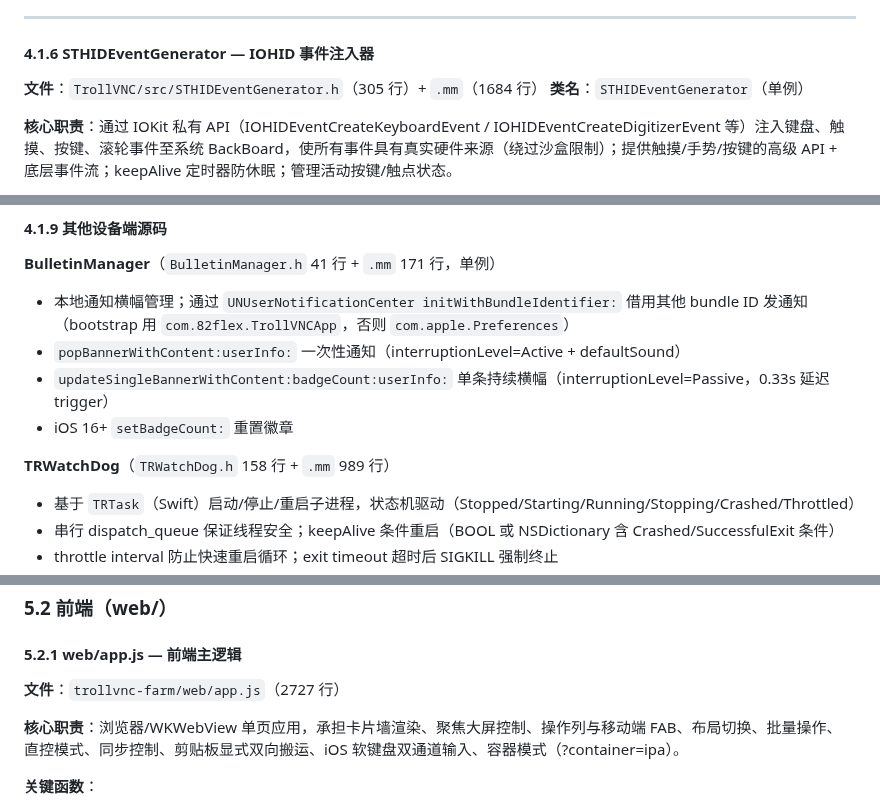
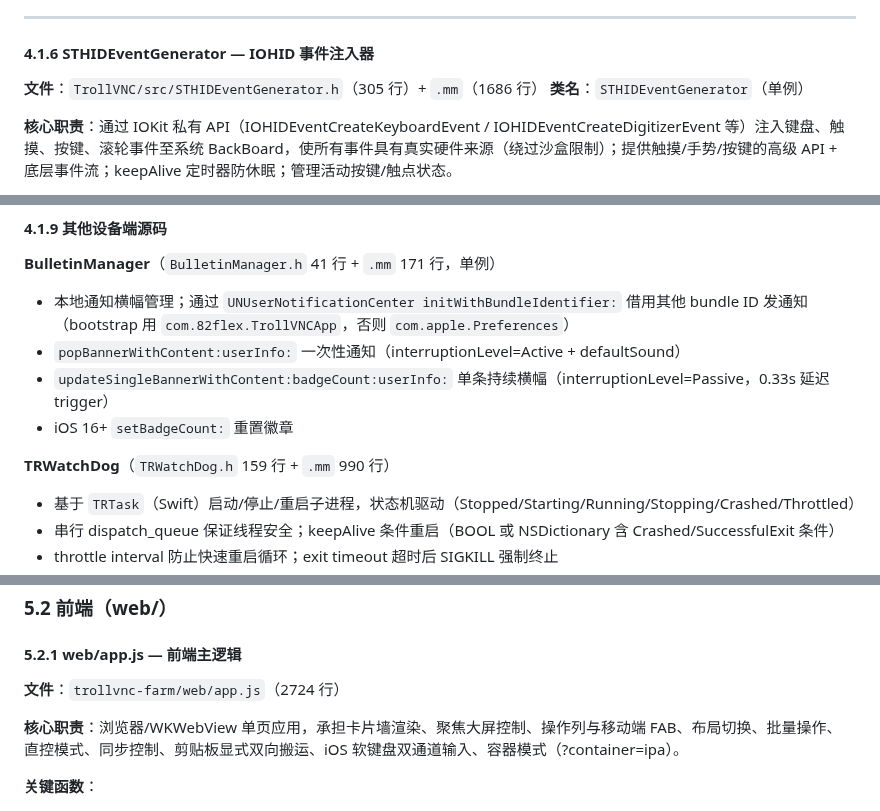
Before and after one commit to 78725449/SuperPhone, a Markdown page: CodeWiki.md, 3 parts joined by grey strips. Rendered like a GitHub page.

```diff
--- a/CodeWiki.md
+++ b/CodeWiki.md
@@ -312,7 +312,7 @@ New project/
 
 #### 4.1.6 STHIDEventGenerator — IOHID 事件注入器
 
-**文件**：`TrollVNC/src/STHIDEventGenerator.h`（305 行）+ `.mm`（1684 行）
+**文件**：`TrollVNC/src/STHIDEventGenerator.h`（305 行）+ `.mm`（1686 行）
 **类名**：`STHIDEventGenerator`（单例）
 
 **核心职责**：通过 IOKit 私有 API（IOHIDEventCreateKeyboardEvent / IOHIDEventCreateDigitizerEvent 等）注入键盘、触摸、按键、滚轮事件至系统 BackBoard，使所有事件具有真实硬件来源（绕过沙盒限制）；提供触摸/手势/按键的高级 API + 底层事件流；keepAlive 定时器防休眠；管理活动按键/触点状态。
@@ -388,7 +388,7 @@ New project/
 - `updateSingleBannerWithContent:badgeCount:userInfo:` 单条持续横幅（interruptionLevel=Passive，0.33s 延迟 trigger）
 - iOS 16+ `setBadgeCount:` 重置徽章
 
-**TRWatchDog**（`TRWatchDog.h` 158 行 + `.mm` 989 行）
+**TRWatchDog**（`TRWatchDog.h` 159 行 + `.mm` 990 行）
 - 基于 `TRTask`（Swift）启动/停止/重启子进程，状态机驱动（Stopped/Starting/Running/Stopping/Crashed/Throttled）
 - 串行 dispatch_queue 保证线程安全；keepAlive 条件重启（BOOL 或 NSDictionary 含 Crashed/SuccessfulExit 条件）
 - throttle interval 防止快速重启循环；exit timeout 超时后 SIGKILL 强制终止
@@ -765,7 +765,7 @@ tun = {
 
 #### 5.2.1 web/app.js — 前端主逻辑
 
-**文件**：`trollvnc-farm/web/app.js`（2727 行）
+**文件**：`trollvnc-farm/web/app.js`（2724 行）
 
 **核心职责**：浏览器/WKWebView 单页应用，承担卡片墙渲染、聚焦大屏控制、操作列与移动端 FAB、布局切换、批量操作、直控模式、同步控制、剪贴板显式双向搬运、iOS 软键盘双通道输入、容器模式（?container=ipa）。
 
```
Also changed, not shown: other parts of CodeWiki.md (+5 -5 lines).
